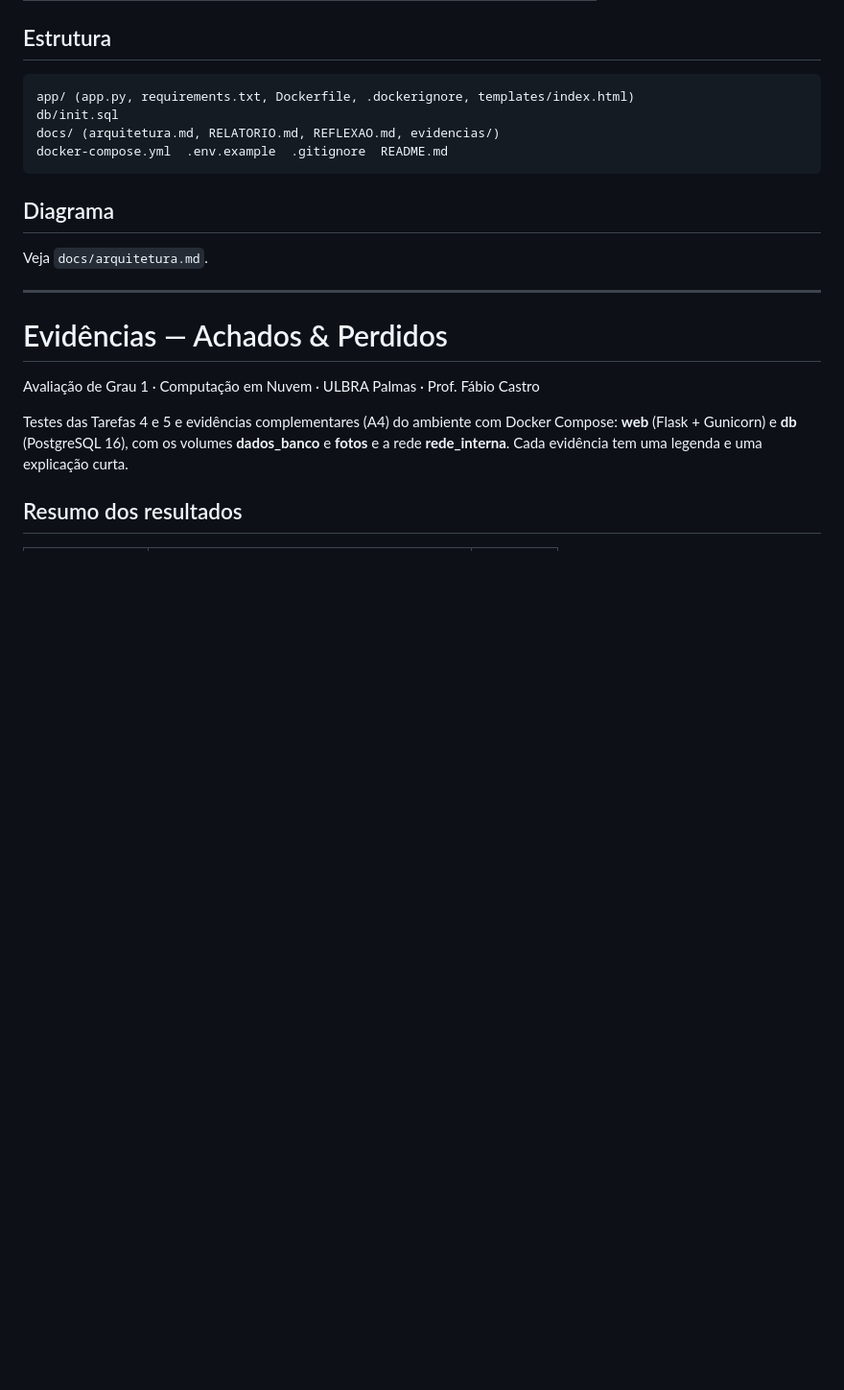
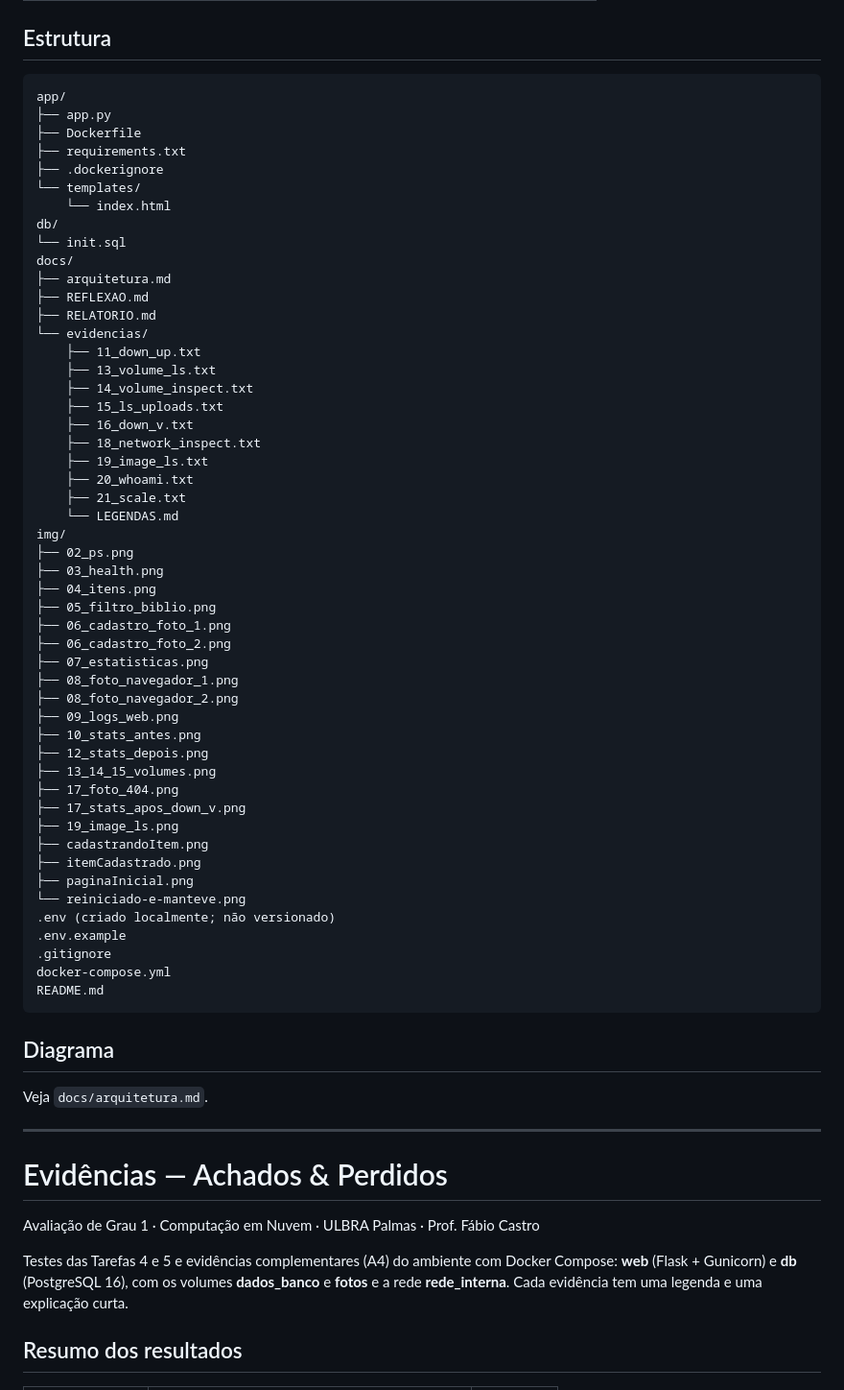
Before and after one commit to regisfilhodev/CompNuvem, a Markdown page: README.md, the part around one of its changes. Shown at 96% size. GitHub-like rendering; blank space fills up the shorter version.

````diff
--- a/README.md
+++ b/README.md
@@ -59,10 +61,56 @@ docker compose down -v           # remove também os volumes (APAGA os dados)
 
 ## Estrutura
 ```
-app/ (app.py, requirements.txt, Dockerfile, .dockerignore, templates/index.html)
-db/init.sql
-docs/ (arquitetura.md, RELATORIO.md, REFLEXAO.md, evidencias/)
-docker-compose.yml  .env.example  .gitignore  README.md
+app/
+├── app.py
+├── Dockerfile
+├── requirements.txt
+├── .dockerignore
+└── templates/
+    └── index.html
+db/
+└── init.sql
+docs/
+├── arquitetura.md
+├── REFLEXAO.md
+├── RELATORIO.md
+└── evidencias/
+    ├── 11_down_up.txt
+    ├── 13_volume_ls.txt
+    ├── 14_volume_inspect.txt
+    ├── 15_ls_uploads.txt
+    ├── 16_down_v.txt
+    ├── 18_network_inspect.txt
+    ├── 19_image_ls.txt
+    ├── 20_whoami.txt
+    ├── 21_scale.txt
+    └── LEGENDAS.md
+img/
+├── 02_ps.png
+├── 03_health.png
+├── 04_itens.png
+├── 05_filtro_biblio.png
+├── 06_cadastro_foto_1.png
+├── 06_cadastro_foto_2.png
+├── 07_estatisticas.png
+├── 08_foto_navegador_1.png
+├── 08_foto_navegador_2.png
+├── 09_logs_web.png
+├── 10_stats_antes.png
+├── 12_stats_depois.png
+├── 13_14_15_volumes.png
+├── 17_foto_404.png
+├── 17_stats_apos_down_v.png
+├── 19_image_ls.png
+├── cadastrandoItem.png
+├── itemCadastrado.png
+├── paginaInicial.png
+└── reiniciado-e-manteve.png
+.env (criado localmente; não versionado)
+.env.example
+.gitignore
+docker-compose.yml
+README.md
 ```
 
 ## Diagrama
````
Also changed, not shown: other parts of README.md (+14 -12 lines).
